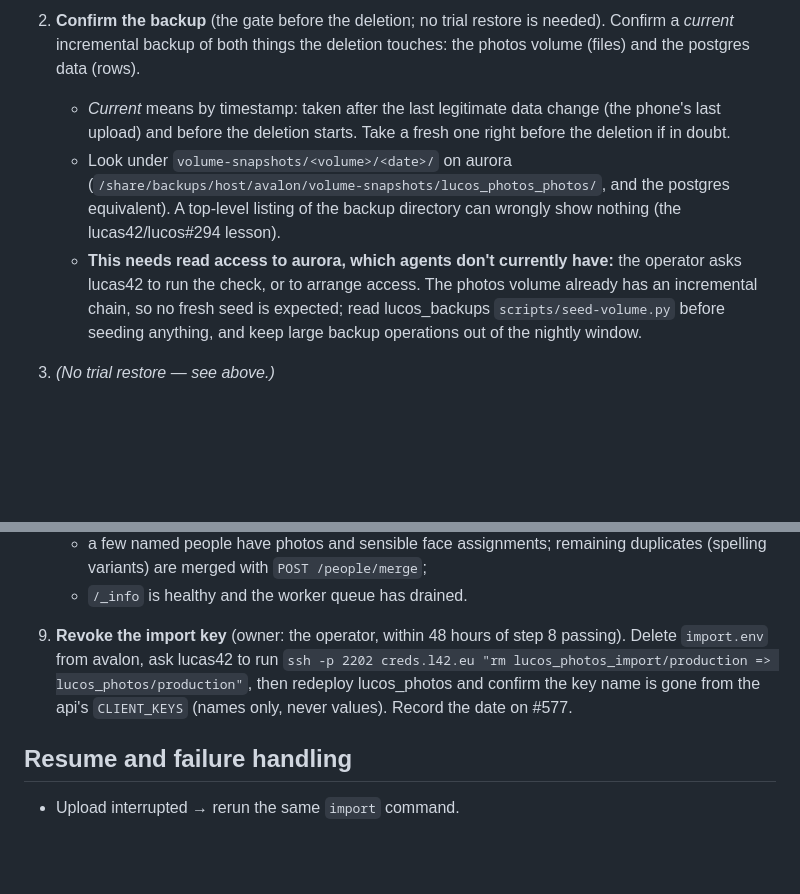
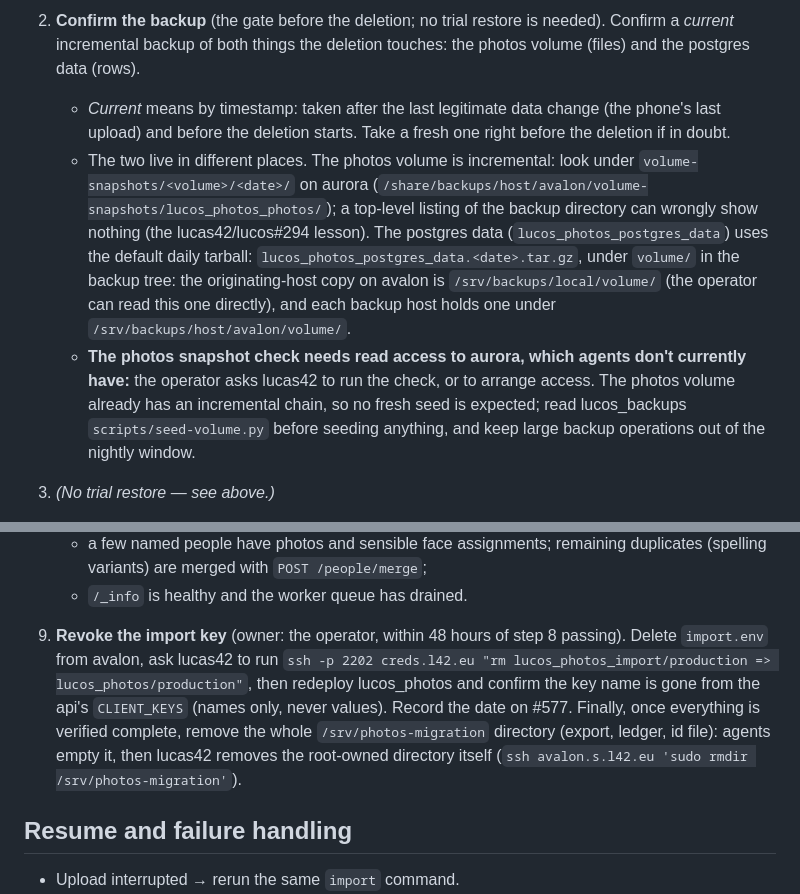
Before and after one commit to lucas42/lucos_photos, a Markdown page: docs/migration-runbook.md, 2 parts joined by grey strips. Rendered like a GitHub page; blank space fills up the shorter version.

Commit message:
Point the runbook's postgres backup check at the tarball location
Refs #577. lucos_photos_postgres_data uses the default daily tarball (volume/<name>.<date>.tar.gz), not volume-snapshots/, which is only for the incremental photos volume; the originating-host copy on avalon is readable by the operator. Also record lucas42's request that /srv/photos-migration be removed once the migration is verified.

```diff
--- a/docs/migration-runbook.md
+++ b/docs/migration-runbook.md
@@ -67,8 +67,8 @@ The key can upload **and** delete photos (it's an unscoped `CLIENT_KEYS` entry).
 1. **First look at the export.** As soon as any Takeout export exists (even a small one), run `dry-run` on it and check the sample output: the `people` values must be plain names, `no_sidecar` should be near zero, and `bad_people_shape` must be zero. If not, stop and tell the developer — the sidecar parsing was written from documentation, not a real export (acceptance criterion on #469).
 2. **Confirm the backup** (the gate before the deletion; no trial restore is needed). Confirm a *current* incremental backup of both things the deletion touches: the photos volume (files) and the postgres data (rows).
    - *Current* means by timestamp: taken after the last legitimate data change (the phone's last upload) and before the deletion starts. Take a fresh one right before the deletion if in doubt.
-   - Look under `volume-snapshots/<volume>/<date>/` on aurora (`/share/backups/host/avalon/volume-snapshots/lucos_photos_photos/`, and the postgres equivalent). A top-level listing of the backup directory can wrongly show nothing (the lucas42/lucos#294 lesson).
-   - **This needs read access to aurora, which agents don't currently have:** the operator asks lucas42 to run the check, or to arrange access. The photos volume already has an incremental chain, so no fresh seed is expected; read lucos_backups `scripts/seed-volume.py` before seeding anything, and keep large backup operations out of the nightly window.
+   - The two live in different places. The photos volume is incremental: look under `volume-snapshots/<volume>/<date>/` on aurora (`/share/backups/host/avalon/volume-snapshots/lucos_photos_photos/`); a top-level listing of the backup directory can wrongly show nothing (the lucas42/lucos#294 lesson). The postgres data (`lucos_photos_postgres_data`) uses the default daily tarball: `lucos_photos_postgres_data.<date>.tar.gz`, under `volume/` in the backup tree: the originating-host copy on avalon is `/srv/backups/local/volume/` (the operator can read this one directly), and each backup host holds one under `/srv/backups/host/avalon/volume/`.
+   - **The photos snapshot check needs read access to aurora, which agents don't currently have:** the operator asks lucas42 to run the check, or to arrange access. The photos volume already has an incremental chain, so no fresh seed is expected; read lucos_backups `scripts/seed-volume.py` before seeding anything, and keep large backup operations out of the nightly window.
 3. *(No trial restore — see above.)*
 4. **Deletion — on the 7th of a month.** Retention keeps only the 6th-of-month snapshots for a year, so deleting on the 7th keeps a restore point from the day before. Confirm the 6th's snapshot completed first (step 2), and that the step 2 snapshot postdates the last data change, then freeze the ids:
 
@@ -89,7 +89,7 @@ The key can upload **and** delete photos (it's an unscoped `CLIENT_KEYS` entry).
    - spot-check a few photos in `.photo-metadata`: taken date and description match the sidecars;
    - a few named people have photos and sensible face assignments; remaining duplicates (spelling variants) are merged with `POST /people/merge`;
    - `/_info` is healthy and the worker queue has drained.
-9. **Revoke the import key** (owner: the operator, within 48 hours of step 8 passing). Delete `import.env` from avalon, ask lucas42 to run `ssh -p 2202 creds.l42.eu "rm lucos_photos_import/production => lucos_photos/production"`, then redeploy lucos_photos and confirm the key name is gone from the api's `CLIENT_KEYS` (names only, never values). Record the date on #577.
+9. **Revoke the import key** (owner: the operator, within 48 hours of step 8 passing). Delete `import.env` from avalon, ask lucas42 to run `ssh -p 2202 creds.l42.eu "rm lucos_photos_import/production => lucos_photos/production"`, then redeploy lucos_photos and confirm the key name is gone from the api's `CLIENT_KEYS` (names only, never values). Record the date on #577. Finally, once everything is verified complete, remove the whole `/srv/photos-migration` directory (export, ledger, id file): agents empty it, then lucas42 removes the root-owned directory itself (`ssh avalon.s.l42.eu 'sudo rmdir /srv/photos-migration'`).
 
 ## Resume and failure handling
 
```
